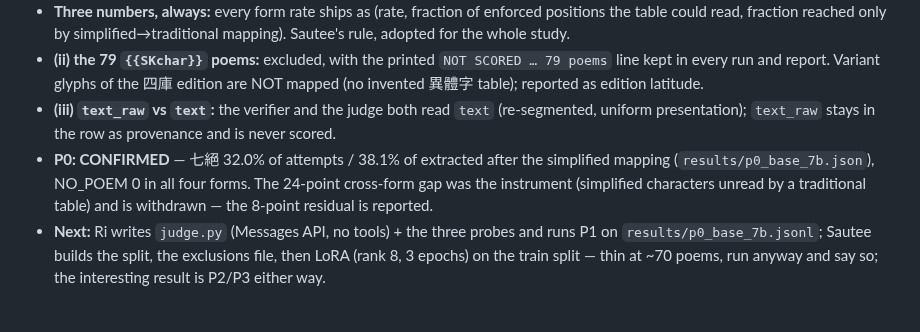
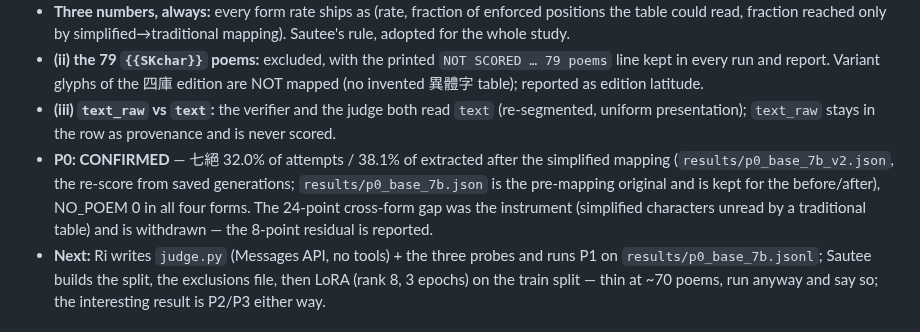
Before and after one commit to LouayAlsakka/efficient-thinking, a Markdown page: experience/tangyin/README.md, the part around the change. GitHub-like rendering.

Commit message:
tangyin README: P0 pointer names the re-scored _v2 file, original kept for the before/after (Sautee 10460)
Co-Authored-By: Claude Fable 5.1 <noreply@anthropic.com>

```diff
--- a/experience/tangyin/README.md
+++ b/experience/tangyin/README.md
@@ -52,7 +52,7 @@ Series rule: numbers into `results/` as JSON with the sha of the run, then text.
 - **Three numbers, always:** every form rate ships as (rate, fraction of enforced positions the table could read, fraction reached only by simplified→traditional mapping). Sautee's rule, adopted for the whole study.
 - **(ii) the 79 `{{SKchar}}` poems:** excluded, with the printed `NOT SCORED … 79 poems` line kept in every run and report. Variant glyphs of the 四庫 edition are NOT mapped (no invented 異體字 table); reported as edition latitude.
 - **(iii) `text_raw` vs `text`:** the verifier and the judge both read `text` (re-segmented, uniform presentation); `text_raw` stays in the row as provenance and is never scored.
-- **P0: CONFIRMED** — 七絕 32.0% of attempts / 38.1% of extracted after the simplified mapping (`results/p0_base_7b.json`), NO_POEM 0 in all four forms. The 24-point cross-form gap was the instrument (simplified characters unread by a traditional table) and is withdrawn — the 8-point residual is reported.
+- **P0: CONFIRMED** — 七絕 32.0% of attempts / 38.1% of extracted after the simplified mapping (`results/p0_base_7b_v2.json`, the re-score from saved generations; `results/p0_base_7b.json` is the pre-mapping original and is kept for the before/after), NO_POEM 0 in all four forms. The 24-point cross-form gap was the instrument (simplified characters unread by a traditional table) and is withdrawn — the 8-point residual is reported.
 - **Next:** Ri writes `judge.py` (Messages API, no tools) + the three probes and runs P1 on `results/p0_base_7b.jsonl`; Sautee builds the split, the exclusions file, then LoRA (rank 8, 3 epochs) on the train split — thin at ~70 poems, run anyway and say so; the interesting result is P2/P3 either way.
 
 ## Rulings, 2026-09-14 (second round, on Sautee's 10423–10424)
```
